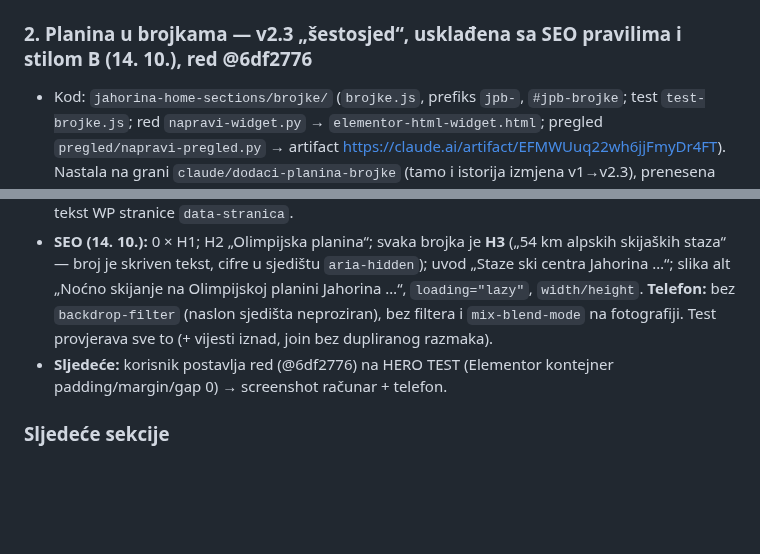
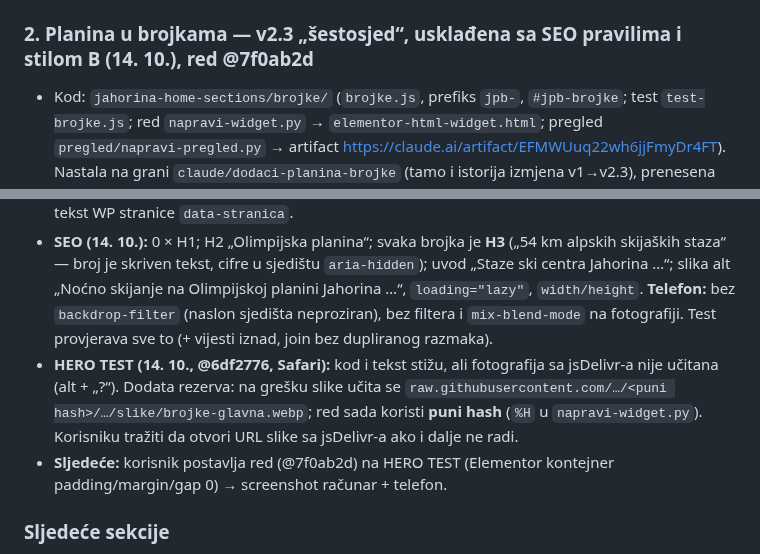
Before and after one commit to NjegosAnalyst/Webpage, a Markdown page: STANJE-PROJEKTA.md, 2 parts joined by grey strips. Drawn GitHub-style; blank space fills up the shorter version.

Commit message:
Stanje projekta: Planina u brojkama — rezerva za fotografiju (red @7f0ab2d)
Co-Authored-By: Claude Opus 5.5 <noreply@anthropic.com>
Claude-Session: https://claude.ai/code/session_01DomcT7HdDVhEmMRqUe5SzS

```diff
--- a/STANJE-PROJEKTA.md
+++ b/STANJE-PROJEKTA.md
@@ -70,13 +70,14 @@ Pročitaj ovo prije rada. Komunikacija sa korisnikom: srpski, latinica, ijekavic
 - Posljednji red za widget je uvijek u `vijesti/elementor-html-widget.html`.
 - **Svaka izmjena:** izmijeni `vijesti.js` → `bash ../alati/preuzmi-fontove.sh <fontovi>` (jednom) → `node test-vijesti.js <screenshotovi> <fontovi>` → commit + push → `python3 napravi-widget.py` → commit + push → korisniku novi red za HTML widget. Pregled: `python3 pregled/napravi-pregled.py` → objaviti `pregled/index.html` (+ `img/*.jpg`) na isti artifact URL.
 
-### 2. Planina u brojkama — v2.3 „šestosjed“, usklađena sa SEO pravilima i stilom B (14. 10.), red @6df2776
+### 2. Planina u brojkama — v2.3 „šestosjed“, usklađena sa SEO pravilima i stilom B (14. 10.), red @7f0ab2d
 - Kod: `jahorina-home-sections/brojke/` (`brojke.js`, prefiks `jpb-`, `#jpb-brojke`; test `test-brojke.js`; red `napravi-widget.py` → `elementor-html-widget.html`; pregled `pregled/napravi-pregled.py` → artifact https://claude.ai/artifact/EFMWUuq22wh6jjFmyDr4FT). Nastala na grani `claude/dodaci-planina-brojke` (tamo i istorija izmjena v1→v2.3), prenesena na main granu `claude/brojke-main`.
 - Izgled: noćna fotografija skijanja preko cijelog kadra (`slike/brojke-glavna.webp`), reflektor jedini izvor svjetla; gore lijevo nadnaslov „Planina u brojkama“ (stil malog teksta hero-a), H2 „Olimpijska / *planina*“, uvod; pri dnu uže žičare sa četiri sjedišta šestosjeda iz profila (žičara ide slijeva nadesno), brojka u staklenom naslonu sjedišta (koluti/odometar), natpis ispod. Ulazak: uže se iscrta, sjedišta doklize i zaljuljaju se, brojka se zavrti; blago njihanje dok je na ekranu; prelaz mišem zaljulja sjedište. Telefon: dva reda po dva sjedišta, svaki red na svom užetu, kratko klizanje.
 - Odbijeno: v1 (tekst i 2 × 2 brojke lijevo uz fotografiju desno, mali crteži — „nije premium i moderno“), traka staza po težini ispod km.
 - **Brojke ručno u redu** (korisnik): `data-km="54" data-zicare="18" data-nocne="10" data-sankanje="600"` (`BROJKE` u `napravi-widget.py`); WordPress se tada ne pita. Bez njih kod čita tekst WP stranice `data-stranica`.
 - **SEO (14. 10.):** 0 × H1; H2 „Olimpijska planina“; svaka brojka je **H3** („54 km alpskih skijaških staza“ — broj je skriven tekst, cifre u sjedištu `aria-hidden`); uvod „Staze ski centra Jahorina …“; slika alt „Noćno skijanje na Olimpijskoj planini Jahorina …“, `loading="lazy"`, `width/height`. **Telefon:** bez `backdrop-filter` (naslon sjedišta neproziran), bez filtera i `mix-blend-mode` na fotografiji. Test provjerava sve to (+ vijesti iznad, join bez dupliranog razmaka).
-- **Sljedeće:** korisnik postavlja red (@6df2776) na HERO TEST (Elementor kontejner padding/margin/gap 0) → screenshot računar + telefon.
+- **HERO TEST (14. 10., @6df2776, Safari):** kod i tekst stižu, ali fotografija sa jsDelivr-a nije učitana (alt + „?“). Dodata rezerva: na grešku slike učita se `raw.githubusercontent.com/…/<puni hash>/…/slike/brojke-glavna.webp`; red sada koristi **puni hash** (`%H` u `napravi-widget.py`). Korisniku tražiti da otvori URL slike sa jsDelivr-a ako i dalje ne radi.
+- **Sljedeće:** korisnik postavlja red (@7f0ab2d) na HERO TEST (Elementor kontejner padding/margin/gap 0) → screenshot računar + telefon.
 
 ### Sljedeće sekcije
 - Događaji → Uživaj i van staze → Pratite Jahorinu, plus Danas na Jahorini iznad vijesti (Planina u brojkama urađena). Korisnik bira kojom se nastavlja. Događaji: započeto na grani `claude/dogadjaji-pocetna` — čekaju se korisnikovi screenshotovi.
```
